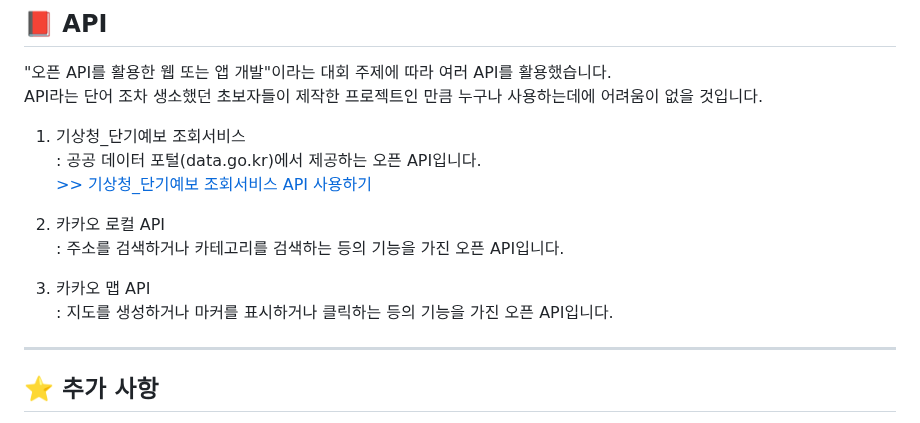
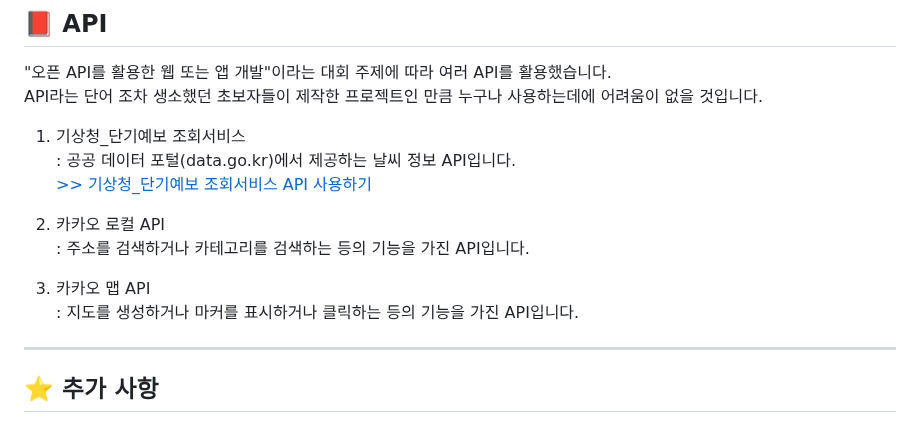
Before and after one commit to KSJ0314/What_to_eat_today, a Markdown page: README.md, the part around the change. Rendered like a GitHub page.

```diff
--- a/README.md
+++ b/README.md
@@ -42,14 +42,14 @@
 API라는 단어 조차 생소했던 초보자들이 제작한 프로젝트인 만큼 누구나 사용하는데에 어려움이 없을 것입니다.
 
 1. 기상청_단기예보 조회서비스<br>
-   : 공공 데이터 포털(data.go.kr)에서 제공하는 오픈 API입니다.<br>
+   : 공공 데이터 포털(data.go.kr)에서 제공하는 날씨 정보 API입니다.<br>
    [>> 기상청_단기예보 조회서비스 API 사용하기](https://velog.io/@ksj0314/%EA%B8%B0%EC%83%81%EC%B2%AD%EB%8B%A8%EA%B8%B0%EC%98%88%EB%B3%B4-%EC%A1%B0%ED%9A%8C%EC%84%9C%EB%B9%84%EC%8A%A4-API-%EC%82%AC%EC%9A%A9%ED%95%98%EA%B8%B0)
 
 2. 카카오 로컬 API<br>
-   : 주소를 검색하거나 카테고리를 검색하는 등의 기능을 가진 오픈 API입니다.
+   : 주소를 검색하거나 카테고리를 검색하는 등의 기능을 가진 API입니다.
 
 3. 카카오 맵 API<br>
-   : 지도를 생성하거나 마커를 표시하거나 클릭하는 등의 기능을 가진 오픈 API입니다.
+   : 지도를 생성하거나 마커를 표시하거나 클릭하는 등의 기능을 가진 API입니다.
 
 ---
 
```
